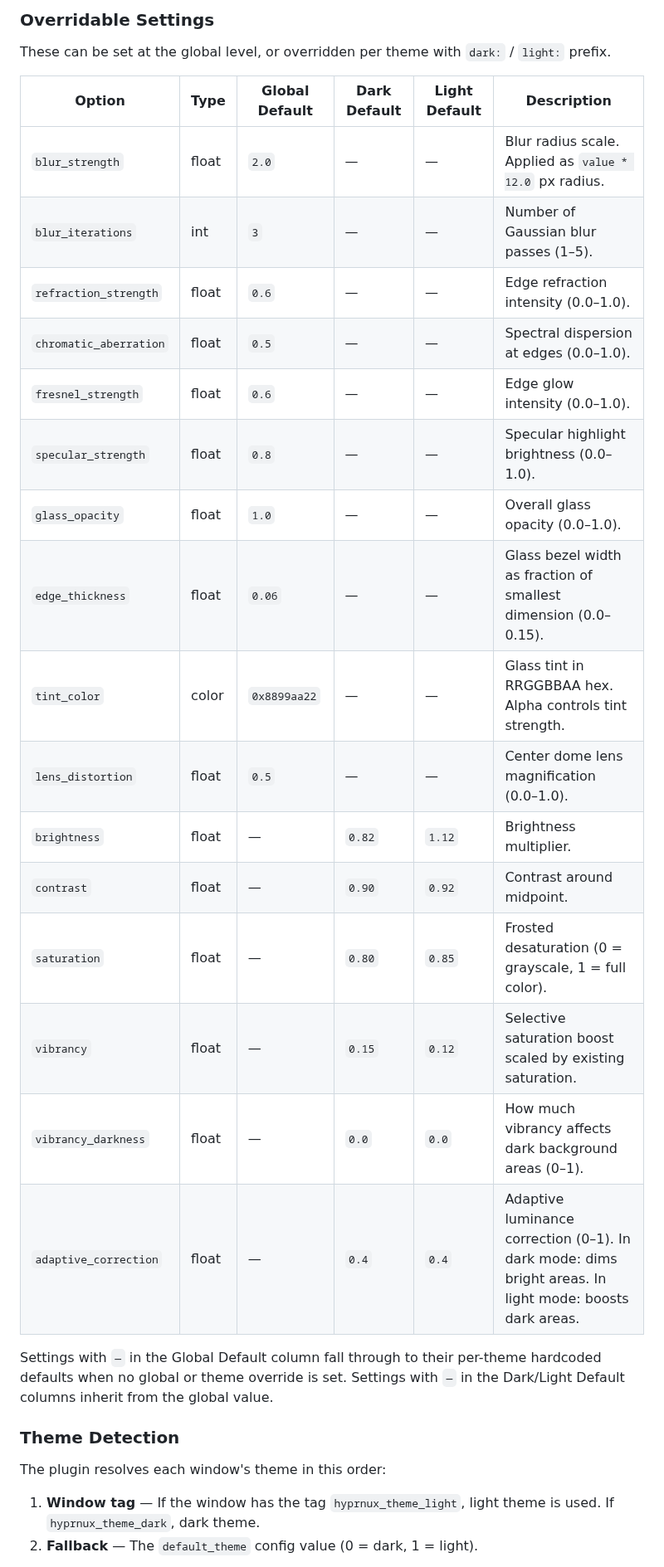
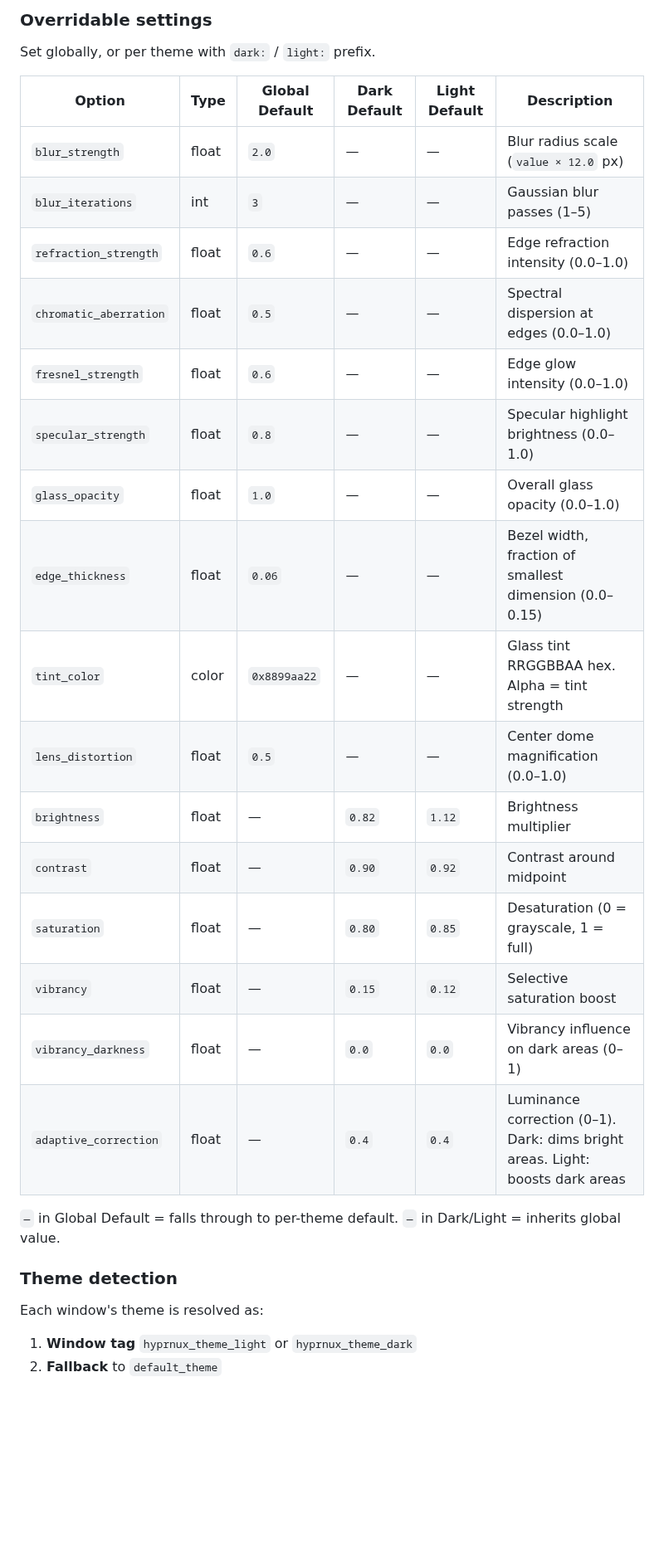
Before and after one commit to hyprnux/hyprglass, a Markdown page: README.md, the part around one of its changes. Shown at 83% size. GitHub-like rendering; blank space fills up the shorter version.

```diff
--- a/README.md
+++ b/README.md
@@ -80,32 +69,32 @@ plugin:hyprglass {
 
-### Overridable Settings
+### Overridable settings
 
-These can be set at the global level, or overridden per theme with `dark:` / `light:` prefix.
+Set globally, or per theme with `dark:` / `light:` prefix.
 
 | Option | Type | Global Default | Dark Default | Light Default | Description |
 |---|---|---|---|---|---|
-| `blur_strength` | float | `2.0` | — | — | Blur radius scale. Applied as `value * 12.0` px radius. |
-| `blur_iterations` | int | `3` | — | — | Number of Gaussian blur passes (1–5). |
-| `refraction_strength` | float | `0.6` | — | — | Edge refraction intensity (0.0–1.0). |
-| `chromatic_aberration` | float | `0.5` | — | — | Spectral dispersion at edges (0.0–1.0). |
-| `fresnel_strength` | float | `0.6` | — | — | Edge glow intensity (0.0–1.0). |
-| `specular_strength` | float | `0.8` | — | — | Specular highlight brightness (0.0–1.0). |
-| `glass_opacity` | float | `1.0` | — | — | Overall glass opacity (0.0–1.0). |
-| `edge_thickness` | float | `0.06` | — | — | Glass bezel width as fraction of smallest dimension (0.0–0.15). |
-| `tint_color` | color | `0x8899aa22` | — | — | Glass tint in RRGGBBAA hex. Alpha controls tint strength. |
-| `lens_distortion` | float | `0.5` | — | — | Center dome lens magnification (0.0–1.0). |
-| `brightness` | float | — | `0.82` | `1.12` | Brightness multiplier. |
-| `contrast` | float | — | `0.90` | `0.92` | Contrast around midpoint. |
-| `saturation` | float | — | `0.80` | `0.85` | Frosted desaturation (0 = grayscale, 1 = full color). |
-| `vibrancy` | float | — | `0.15` | `0.12` | Selective saturation boost scaled by existing saturation. |
-| `vibrancy_darkness` | float | — | `0.0` | `0.0` | How much vibrancy affects dark background areas (0–1). |
-| `adaptive_correction` | float | — | `0.4` | `0.4` | Adaptive luminance correction (0–1). In dark mode: dims bright areas. In light mode: boosts dark areas. |
+| `blur_strength` | float | `2.0` | — | — | Blur radius scale (`value × 12.0` px) |
+| `blur_iterations` | int | `3` | — | — | Gaussian blur passes (1–5) |
+| `refraction_strength` | float | `0.6` | — | — | Edge refraction intensity (0.0–1.0) |
+| `chromatic_aberration` | float | `0.5` | — | — | Spectral dispersion at edges (0.0–1.0) |
+| `fresnel_strength` | float | `0.6` | — | — | Edge glow intensity (0.0–1.0) |
+| `specular_strength` | float | `0.8` | — | — | Specular highlight brightness (0.0–1.0) |
+| `glass_opacity` | float | `1.0` | — | — | Overall glass opacity (0.0–1.0) |
+| `edge_thickness` | float | `0.06` | — | — | Bezel width, fraction of smallest dimension (0.0–0.15) |
+| `tint_color` | color | `0x8899aa22` | — | — | Glass tint RRGGBBAA hex. Alpha = tint strength |
+| `lens_distortion` | float | `0.5` | — | — | Center dome magnification (0.0–1.0) |
+| `brightness` | float | — | `0.82` | `1.12` | Brightness multiplier |
+| `contrast` | float | — | `0.90` | `0.92` | Contrast around midpoint |
+| `saturation` | float | — | `0.80` | `0.85` | Desaturation (0 = grayscale, 1 = full) |
+| `vibrancy` | float | — | `0.15` | `0.12` | Selective saturation boost |
+| `vibrancy_darkness` | float | — | `0.0` | `0.0` | Vibrancy influence on dark areas (0–1) |
+| `adaptive_correction` | float | — | `0.4` | `0.4` | Luminance correction (0–1). Dark: dims bright areas. Light: boosts dark areas |
 
-Settings with `—` in the Global Default column fall through to their per-theme hardcoded defaults when no global or theme override is set. Settings with `—` in the Dark/Light Default columns inherit from the global value.
+`—` in Global Default = falls through to per-theme default. `—` in Dark/Light = inherits global value.
 
-### Theme Detection
+### Theme detection
 
-The plugin resolves each window's theme in this order:
-1. **Window tag** — If the window has the tag `hyprnux_theme_light`, light theme is used. If `hyprnux_theme_dark`, dark theme.
-2. **Fallback** — The `default_theme` config value (0 = dark, 1 = light).
+Each window's theme is resolved as:
+1. **Window tag** `hyprnux_theme_light` or `hyprnux_theme_dark`
+2. **Fallback** to `default_theme`
 
```
Also changed, not shown: other parts of README.md (+74 -45 lines), assets/dark-theme.png (added), assets/light-theme.png (added).
